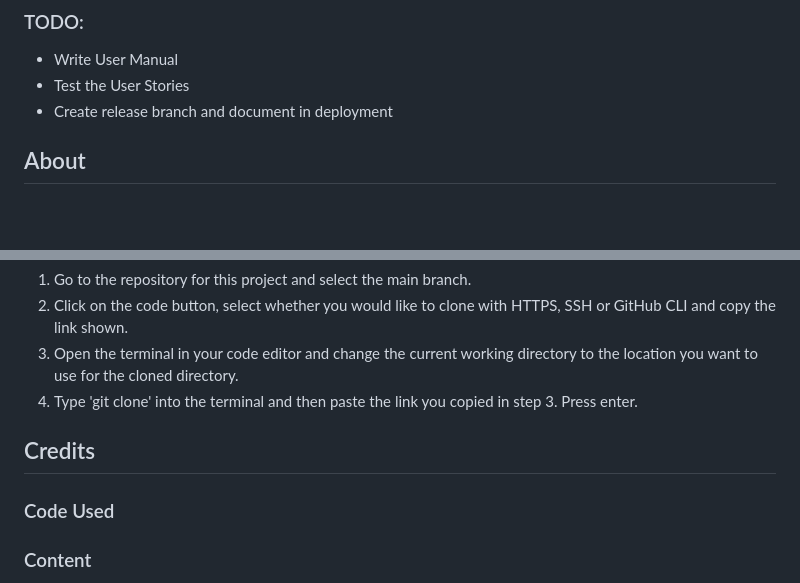
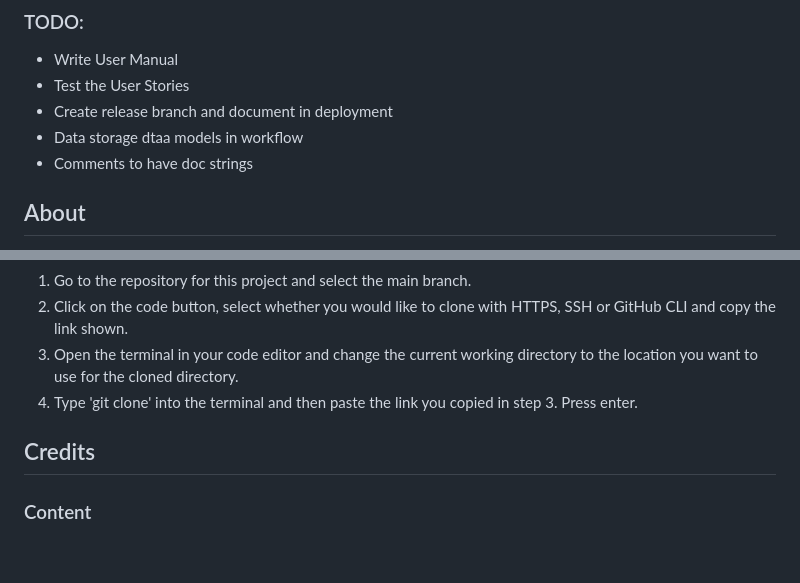
Before and after one commit to bovinehero/shodan-heroku, a Markdown page: README.md, 2 parts joined by grey strips. Drawn GitHub-style; blank space fills up the shorter version.

Commit message:
add todos to finish project docs

```diff
--- a/README.md
+++ b/README.md
@@ -12,6 +12,8 @@
 + Write User Manual
 + Test the User Stories
 + Create release branch and document in deployment
++ Data storage dtaa models in workflow
++ Comments to have doc strings
 
 ## About
 
@@ -617,8 +619,6 @@ To clone this repository (with the heroku dependencies):
 
 ## Credits
 
-### Code Used
-
 ### Content
 Text Content for the website was written by the Crytek Employees and was ourced from the store [Page](https://eu-shop.crytek.com/games/hunt-showdown).
 Block quotes for testimonials are cited within the web documents.
```
